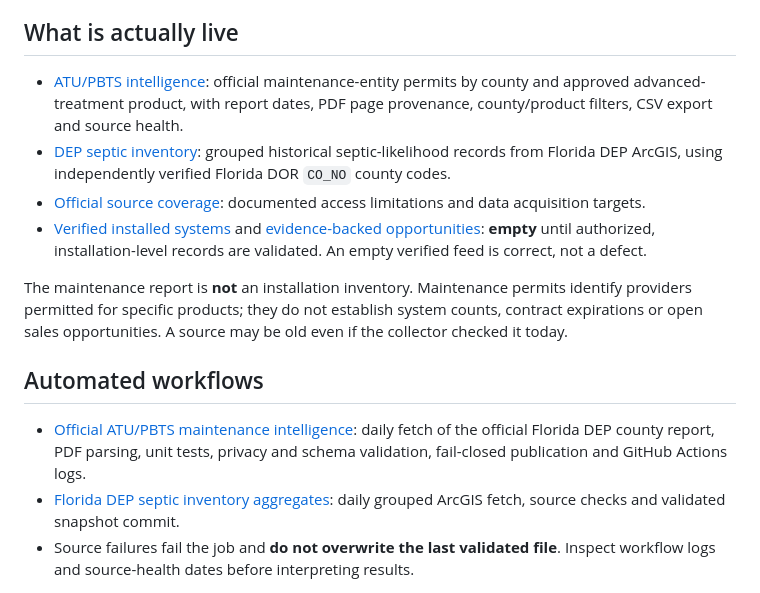
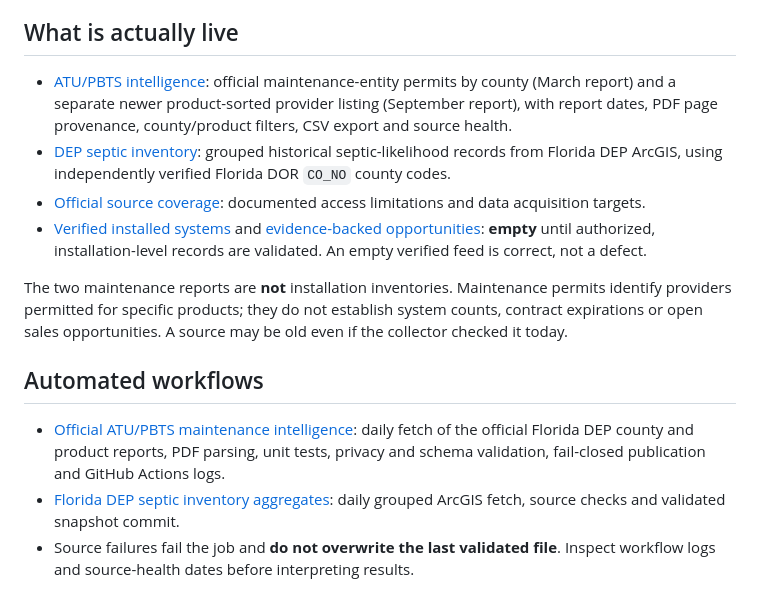
Before and after one commit to lapauzaiii/dr-poo-sales-intelligence, a Markdown page: README.md, the part around the change. GitHub-like rendering.

Commit message:
Document separate verified county and newer product maintenance report feeds

```diff
--- a/README.md
+++ b/README.md
@@ -4,16 +4,16 @@ Five-county Northeast Florida market intelligence for **Baker, Clay, Duval, Nass
 
 ## What is actually live
 
-- [ATU/PBTS intelligence](prototype/atu-pbts.html): official maintenance-entity permits by county and approved advanced-treatment product, with report dates, PDF page provenance, county/product filters, CSV export and source health.
+- [ATU/PBTS intelligence](prototype/atu-pbts.html): official maintenance-entity permits by county (March report) and a separate newer product-sorted provider listing (September report), with report dates, PDF page provenance, county/product filters, CSV export and source health.
 - [DEP septic inventory](prototype/inventory.html): grouped historical septic-likelihood records from Florida DEP ArcGIS, using independently verified Florida DOR `CO_NO` county codes.
 - [Official source coverage](data/equipment-source-validation.json): documented access limitations and data acquisition targets.
 - [Verified installed systems](data/atu-pbts-systems.json) and [evidence-backed opportunities](data/opportunities.json): **empty** until authorized, installation-level records are validated. An empty verified feed is correct, not a defect.
 
-The maintenance report is **not** an installation inventory. Maintenance permits identify providers permitted for specific products; they do not establish system counts, contract expirations or open sales opportunities. A source may be old even if the collector checked it today.
+The two maintenance reports are **not** installation inventories. Maintenance permits identify providers permitted for specific products; they do not establish system counts, contract expirations or open sales opportunities. A source may be old even if the collector checked it today.
 
 ## Automated workflows
 
-- [Official ATU/PBTS maintenance intelligence](.github/workflows/atu-pbts-maintenance.yml): daily fetch of the official Florida DEP county report, PDF parsing, unit tests, privacy and schema validation, fail-closed publication and GitHub Actions logs.
+- [Official ATU/PBTS maintenance intelligence](.github/workflows/atu-pbts-maintenance.yml): daily fetch of the official Florida DEP county and product reports, PDF parsing, unit tests, privacy and schema validation, fail-closed publication and GitHub Actions logs.
 - [Florida DEP septic inventory aggregates](.github/workflows/septic-inventory.yml): daily grouped ArcGIS fetch, source checks and validated snapshot commit.
 - Source failures fail the job and **do not overwrite the last validated file**. Inspect workflow logs and source-health dates before interpreting results.
 
```
